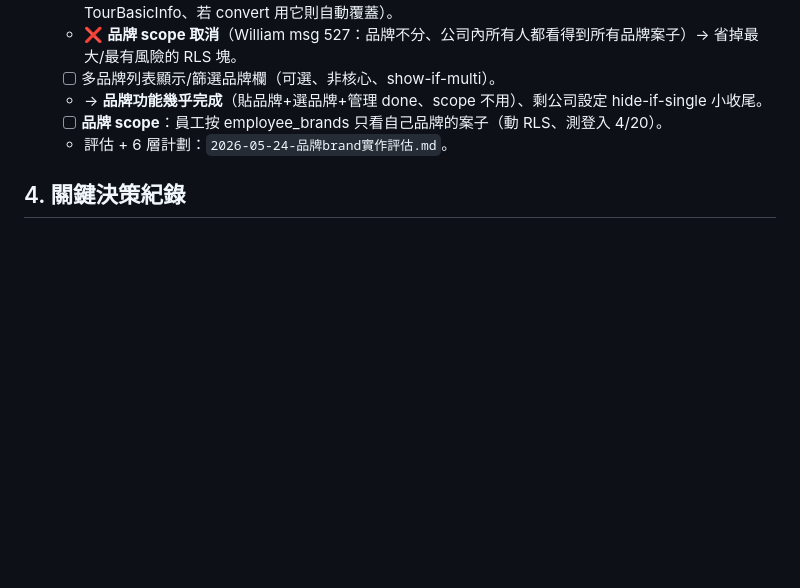
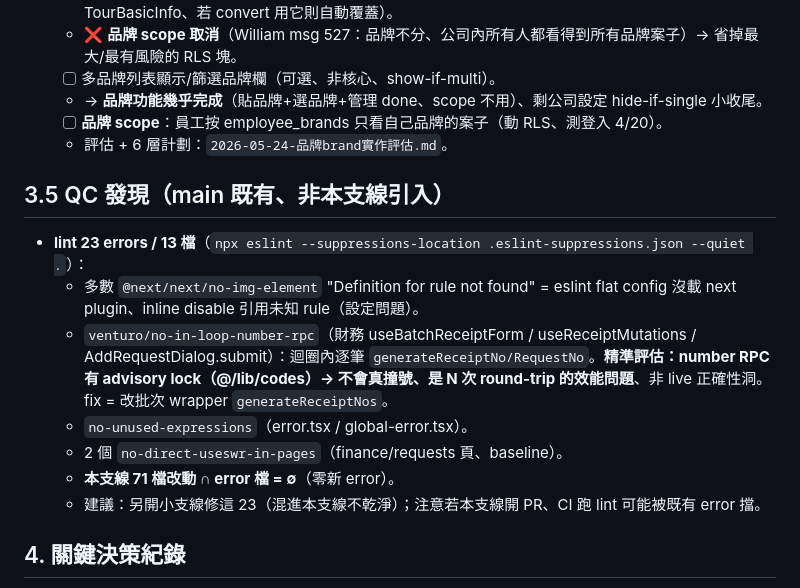
Before and after one commit to Venturo-Agent/yizhan-erp, a Markdown page: workspace/_meta/當前工作狀態.md, the part around the change. Drawn GitHub-style; blank space fills up the shorter version.

Commit message:
docs: 活文件 — QC 發現（23 既有 error 評估 + 撞號精準判定）+ 完整 build 綠
Co-Authored-By: Claude Opus 4.7 <noreply@anthropic.com>

```diff
--- a/workspace/_meta/當前工作狀態.md
+++ b/workspace/_meta/當前工作狀態.md
@@ -68,6 +68,15 @@
   - [ ] **品牌 scope**：員工按 employee_brands 只看自己品牌的案子（動 RLS、測登入 4/20）。
   - 評估 + 6 層計劃：`2026-05-24-品牌brand實作評估.md`。
 
+## 3.5 QC 發現（main 既有、非本支線引入）
+- **lint 23 errors / 13 檔**（`npx eslint --suppressions-location .eslint-suppressions.json --quiet .`）：
+  - 多數 `@next/next/no-img-element` "Definition for rule not found" = eslint flat config 沒載 next plugin、inline disable 引用未知 rule（設定問題）。
+  - `venturo/no-in-loop-number-rpc`（財務 useBatchReceiptForm / useReceiptMutations / AddRequestDialog.submit）：迴圈內逐筆 `generateReceiptNo/RequestNo`。**精準評估：number RPC 有 advisory lock（@/lib/codes）→ 不會真撞號、是 N 次 round-trip 的效能問題**、非 live 正確性洞。fix = 改批次 wrapper `generateReceiptNos`。
+  - `no-unused-expressions`（error.tsx / global-error.tsx）。
+  - 2 個 `no-direct-useswr-in-pages`（finance/requests 頁、baseline）。
+  - **本支線 71 檔改動 ∩ error 檔 = ∅**（零新 error）。
+  - 建議：另開小支線修這 23（混進本支線不乾淨）；注意若本支線開 PR、CI 跑 lint 可能被既有 error 擋。
+
 ## 4. 關鍵決策紀錄
 - 🅐 黏合升級（Supabase Realtime 主軸）、**不**導入重型同步引擎（PowerSync/Electric）— 辦公室 ERP 不需離線/協作/差量；觸發點=離線優先變核心才重評。
 - realtime 層其實已穩（auth race / channel 撞號 / 訂閱觀測 5/20 已修）；卡住真因=publication 漏(已修) + 110 散刻寫入(待清)。
```
